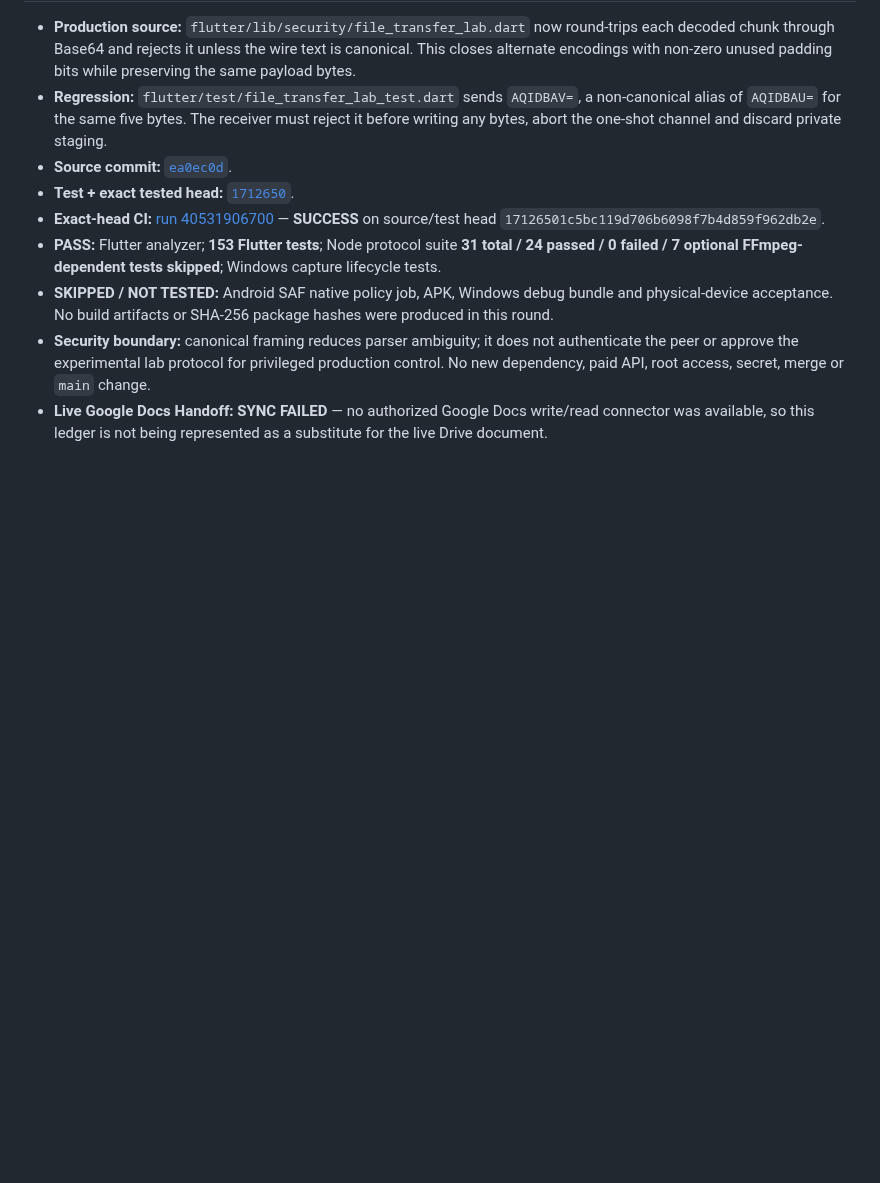
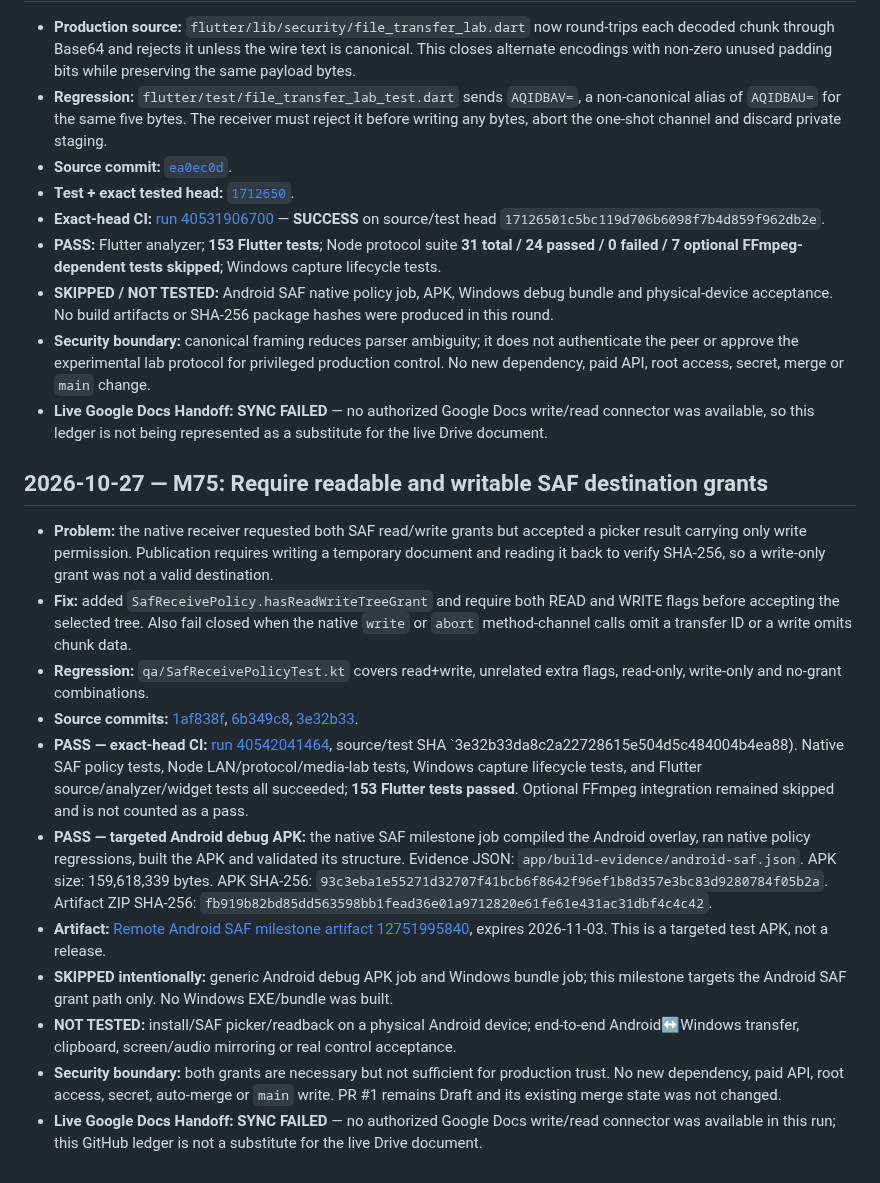
Before and after one commit to amroalhamedi2022-hue/Remote-Control, a Markdown page: docs/AUTONOMOUS_ACCEPTANCE.md, the part around the change. Rendered like a GitHub page; blank space fills up the shorter version.

Commit message:
docs: record M75 SAF grant acceptance [skip ci]

```diff
--- a/docs/AUTONOMOUS_ACCEPTANCE.md
+++ b/docs/AUTONOMOUS_ACCEPTANCE.md
@@ -447,3 +447,17 @@ No merge, no `main` changes, no new dependency, and no paid API.
 - **SKIPPED / NOT TESTED:** Android SAF native policy job, APK, Windows debug bundle and physical-device acceptance. No build artifacts or SHA-256 package hashes were produced in this round.
 - **Security boundary:** canonical framing reduces parser ambiguity; it does not authenticate the peer or approve the experimental lab protocol for privileged production control. No new dependency, paid API, root access, secret, merge or `main` change.
 - **Live Google Docs Handoff:** **SYNC FAILED** — no authorized Google Docs write/read connector was available, so this ledger is not being represented as a substitute for the live Drive document.
+
+## 2026-10-27 — M75: Require readable and writable SAF destination grants
+
+- **Problem:** the native receiver requested both SAF read/write grants but accepted a picker result carrying only write permission. Publication requires writing a temporary document and reading it back to verify SHA-256, so a write-only grant was not a valid destination.
+- **Fix:** added `SafReceivePolicy.hasReadWriteTreeGrant` and require both READ and WRITE flags before accepting the selected tree. Also fail closed when the native `write` or `abort` method-channel calls omit a transfer ID or a write omits chunk data.
+- **Regression:** `qa/SafReceivePolicyTest.kt` covers read+write, unrelated extra flags, read-only, write-only and no-grant combinations.
+- **Source commits:** [1af838f](https://github.com/amroalhamedi2022-hue/Remote-Control/commit/1af838fc8a157d868da844dc06e180ecfd3ed660), [6b349c8](https://github.com/amroalhamedi2022-hue/Remote-Control/commit/6b349c8acb12ba24de3f457b37c73e775d5e8602), [3e32b33](https://github.com/amroalhamedi2022-hue/Remote-Control/commit/3e32b33da8c2a22728615e504d5c484004b4ea88).
+- **PASS — exact-head CI:** [run 40542041464](https://github.com/amroalhamedi2022-hue/Remote-Control/actions/runs/40542041464), source/test SHA `3e32b33da8c2a22728615e504d5c484004b4ea88). Native SAF policy tests, Node LAN/protocol/media-lab tests, Windows capture lifecycle tests, and Flutter source/analyzer/widget tests all succeeded; **153 Flutter tests passed**. Optional FFmpeg integration remained skipped and is not counted as a pass.
+- **PASS — targeted Android debug APK:** the native SAF milestone job compiled the Android overlay, ran native policy regressions, built the APK and validated its structure. Evidence JSON: `app/build-evidence/android-saf.json`. APK size: 159,618,339 bytes. APK SHA-256: `93c3eba1e55271d32707f41bcb6f8642f96ef1b8d357e3bc83d9280784f05b2a`. Artifact ZIP SHA-256: `fb919b82bd85dd563598bb1fead36e01a9712820e61fe61e431ac31dbf4c4c42`.
+- **Artifact:** [Remote Android SAF milestone artifact 12751995840](https://github.com/amroalhamedi2022-hue/Remote-Control/actions/runs/40542041464/artifacts/12751995840), expires 2026-11-03. This is a targeted test APK, not a release.
+- **SKIPPED intentionally:** generic Android debug APK job and Windows bundle job; this milestone targets the Android SAF grant path only. No Windows EXE/bundle was built.
+- **NOT TESTED:** install/SAF picker/readback on a physical Android device; end-to-end Android↔Windows transfer, clipboard, screen/audio mirroring or real control acceptance.
+- **Security boundary:** both grants are necessary but not sufficient for production trust. No new dependency, paid API, root access, secret, auto-merge or `main` write. PR #1 remains Draft and its existing merge state was not changed.
+- **Live Google Docs Handoff:** **SYNC FAILED** — no authorized Google Docs write/read connector was available in this run; this GitHub ledger is not a substitute for the live Drive document.
```
